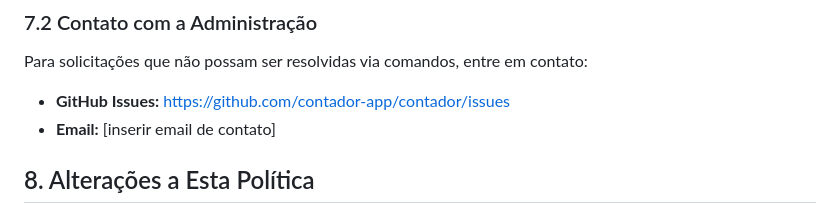
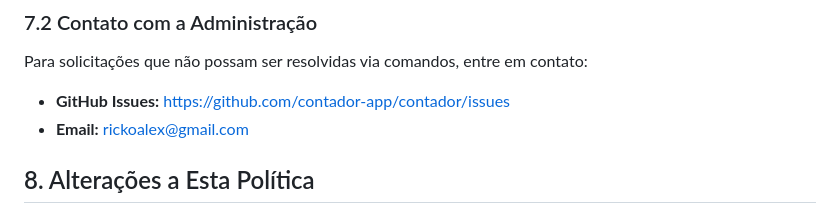
Before and after one commit to Riclex/contador, a Markdown page: docs/PRIVACY.md, the part around the change. GitHub-like rendering.

Commit message:
Update contact email in PRIVACY.md

```diff
--- a/docs/PRIVACY.md
+++ b/docs/PRIVACY.md
@@ -130,7 +130,7 @@ Estas transferências são necessárias para a prestação do serviço e contam
 Para solicitações que não possam ser resolvidas via comandos, entre em contato:
 
 - **GitHub Issues:** https://github.com/contador-app/contador/issues
-- **Email:** [inserir email de contato]
+- **Email:** rickoalex@gmail.com
 
 ## 8. Alterações a Esta Política
 
```
